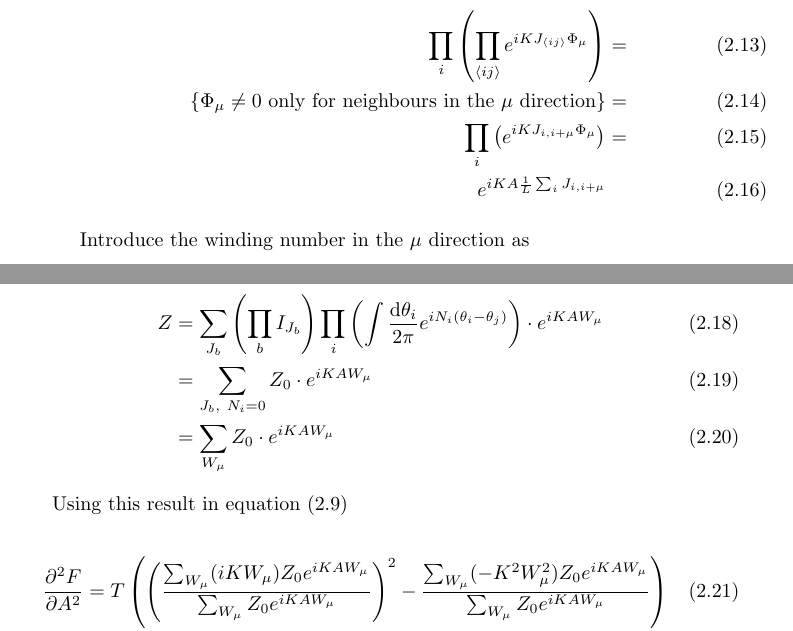
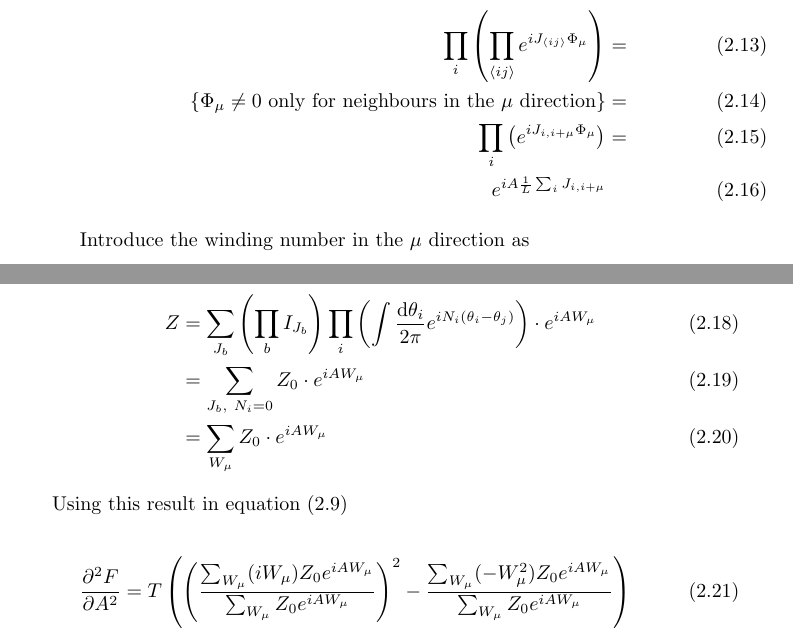
Before and after one commit to srydell/thesis, a LaTeX thesis (thesis/thesis.tex, which reads thesis/chapter2.tex): two parts of pages 20 and 21 of 37, joined at a grey line, cut so that both start at the same text. The pictures show the PDF file thesis/thesis.pdf that the author committed with the source.

Commit message:
Removed mistake with K not being absorbed into the modified Bessel function

```diff
--- a/thesis/chapter2.tex
+++ b/thesis/chapter2.tex
@@ -124,3 +124,4 @@ where $F' = \partial F / \partial A$. Examining $Z$ from (\ref{eq:xypart2}) with
 where in the last step
 
 \begin{align}
+    \prod_i \left (\prod_{\langle ij \rangle} e^{i J_{\langle ij \rangle} \Phi_\mu} \right) &= \\
@@ -128,9 +128,9 @@ where in the last step
 %
     \left\{ \text{$\Phi_\mu \neq 0$ only for neighbours in the $\mu$ direction} \right \} &= \\
 %
-    \prod_i \left ( e^{iK J_{i, i+\mu} \Phi_\mu} \right ) &= \\
+    \prod_i \left ( e^{iJ_{i, i+\mu} \Phi_\mu} \right ) &= \\
 %
-    e^{iKA \frac{1}{L} \sum_i J_{i, i+\mu}}
+    e^{iA \frac{1}{L} \sum_i J_{i, i+\mu}}
 \end{align}
 
 Introduce the winding number in the $\mu$ direction as
@@ -152,19 +152,19 @@ Intuitively, this describes the net flux in the $\mu$-direction. Given a loop wi
 Using the definition (\ref{eq:defwinding}) for the winding number in the partition function in equation (\ref{eq:xypart3}) yields
 
 \begin{align}
-    Z &= \sum_{J_b} \left ( \prod_b I_{J_b} \right ) \prod_i \left ( \int \frac{\mathrm d \theta_i}{2 \pi} e^{i N_i (\theta_i - \theta_j)} \right ) \cdot e^{i K A W_\mu} \\
-    &= \sum_{J_b, \ N_i = 0} Z_0 \cdot e^{i K A W_\mu} \\
-    &= \sum_{W_\mu} Z_0 \cdot e^{i K A W_\mu}
+    Z &= \sum_{J_b} \left ( \prod_b I_{J_b} \right ) \prod_i \left ( \int \frac{\mathrm d \theta_i}{2 \pi} e^{i N_i (\theta_i - \theta_j)} \right ) \cdot e^{i A W_\mu} \\
+    &= \sum_{J_b, \ N_i = 0} Z_0 \cdot e^{i A W_\mu} \\
+    &= \sum_{W_\mu} Z_0 \cdot e^{i A W_\mu}
 \end{align}
 
 Using this result in equation (\ref{eq:xyfreeenergy})
 
 \begin{align}
-    \frac{\partial^2 F}{\partial A^2} &= T \left ( \left ( \frac{\sum_{W_\mu} (i K W_\mu) Z_0 e^{iKAW_\mu}}{\sum_{W_\mu} Z_0 e^{iKAW_\mu}} \right )^2 - \frac{\sum_{W_\mu} (- K^2 W_\mu^2) Z_0 e^{iKAW_\mu}}{\sum_{W_\mu} Z_0 e^{iKAW_\mu}} \right ) \\
+    \frac{\partial^2 F}{\partial A^2} &= T \left ( \left ( \frac{\sum_{W_\mu} (i W_\mu) Z_0 e^{iAW_\mu}}{\sum_{W_\mu} Z_0 e^{iAW_\mu}} \right )^2 - \frac{\sum_{W_\mu} (- W_\mu^2) Z_0 e^{iAW_\mu}}{\sum_{W_\mu} Z_0 e^{iAW_\mu}} \right ) \\
 %
-    &= T K^2 \left ( -\langle W_\mu \rangle^2 + \langle W_\mu^2 \rangle \right ) \\
+    &= T \left ( -\langle W_\mu \rangle^2 + \langle W_\mu^2 \rangle \right ) \\
 %
-    &= T K^2 \langle W_\mu^2 \rangle
+    &= T \langle W_\mu^2 \rangle
 \end{align}
 
 Where $\langle W_\mu \rangle = 0$ since there is an equal chance of percolating from $-\mu$ to $\mu$ as the other way around.
```
Also changed, not shown: thesis/thesis.pdf, thesis/chapter2.tex (11 more changed lines).
